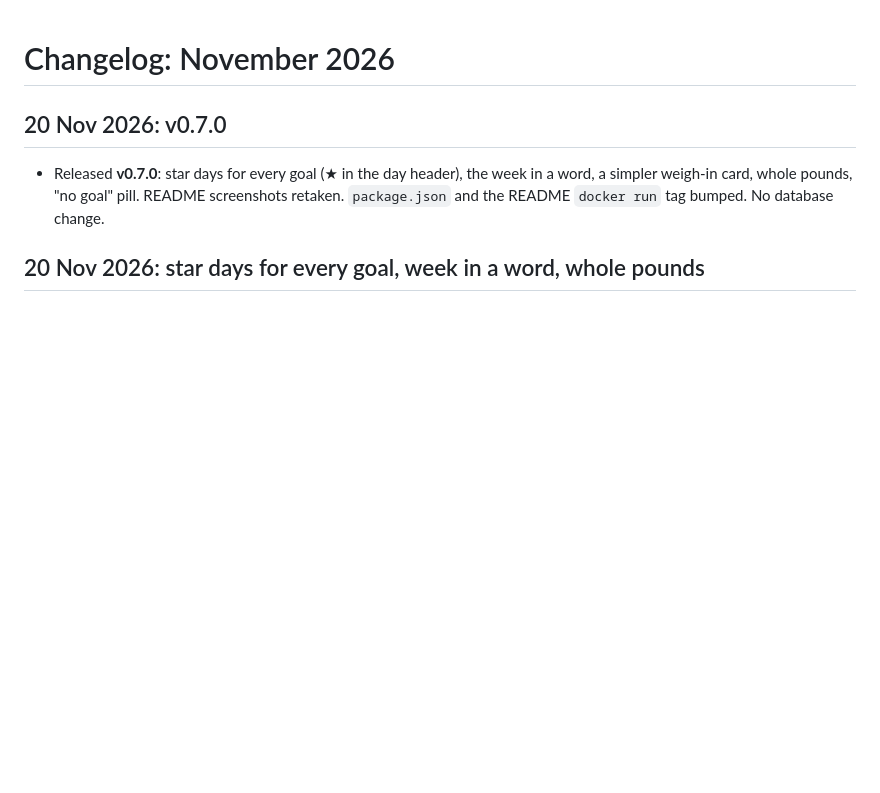
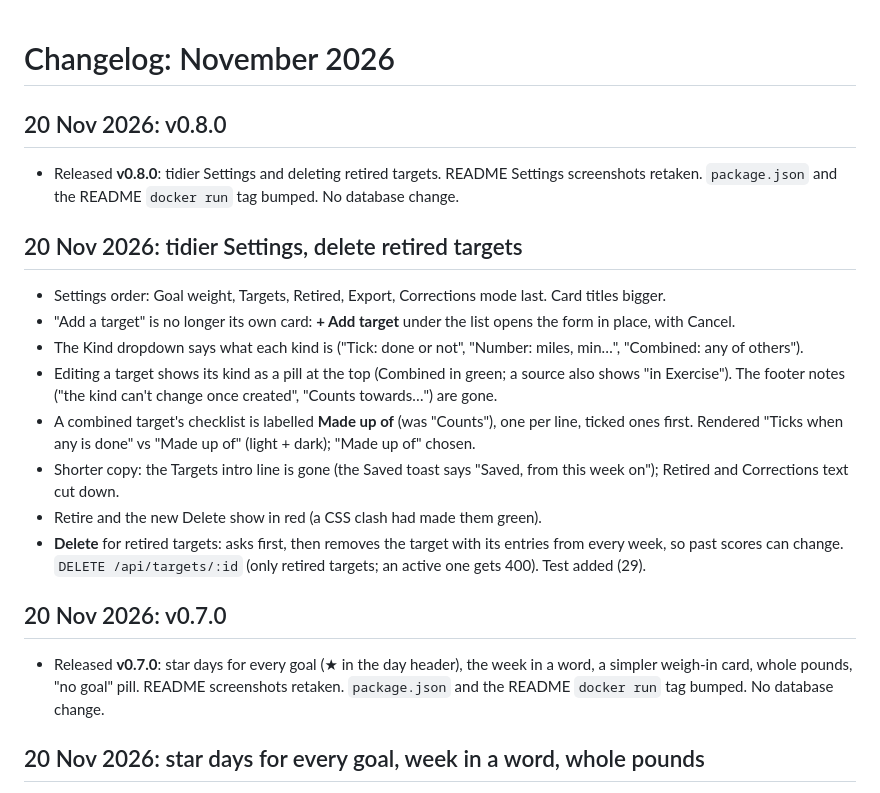
Before and after one commit to ajyounguk/tickweek, a Markdown page: docs/changelogs/2026-11.md, the part around the change. Rendered like a GitHub page; blank space fills up the shorter version.

```diff
--- a/docs/changelogs/2026-11.md
+++ b/docs/changelogs/2026-11.md
@@ -1,4 +1,24 @@
 # Changelog: November 2026
+
+## 20 Nov 2026: v0.8.0
+
+- Released **v0.8.0**: tidier Settings and deleting retired targets. README Settings screenshots retaken.
+  `package.json` and the README `docker run` tag bumped. No database change.
+
+## 20 Nov 2026: tidier Settings, delete retired targets
+
+- Settings order: Goal weight, Targets, Retired, Export, Corrections mode last. Card titles bigger.
+- "Add a target" is no longer its own card: **+ Add target** under the list opens the form in place, with Cancel.
+- The Kind dropdown says what each kind is ("Tick: done or not", "Number: miles, min…", "Combined: any of others").
+- Editing a target shows its kind as a pill at the top (Combined in green; a source also shows "in Exercise"). The
+  footer notes ("the kind can't change once created", "Counts towards…") are gone.
+- A combined target's checklist is labelled **Made up of** (was "Counts"), one per line, ticked ones first. Rendered
+  "Ticks when any is done" vs "Made up of" (light + dark); "Made up of" chosen.
+- Shorter copy: the Targets intro line is gone (the Saved toast says "Saved, from this week on"); Retired and
+  Corrections text cut down.
+- Retire and the new Delete show in red (a CSS clash had made them green).
+- **Delete** for retired targets: asks first, then removes the target with its entries from every week, so past
+  scores can change. `DELETE /api/targets/:id` (only retired targets; an active one gets 400). Test added (29).
 
 ## 20 Nov 2026: v0.7.0
 
```
Also changed, not shown: README.md (+3 -2 lines), docs/design.md (+5 -0 lines), docs/screenshots/settings-dark.png, docs/screenshots/settings-light.png, 9 other files.
